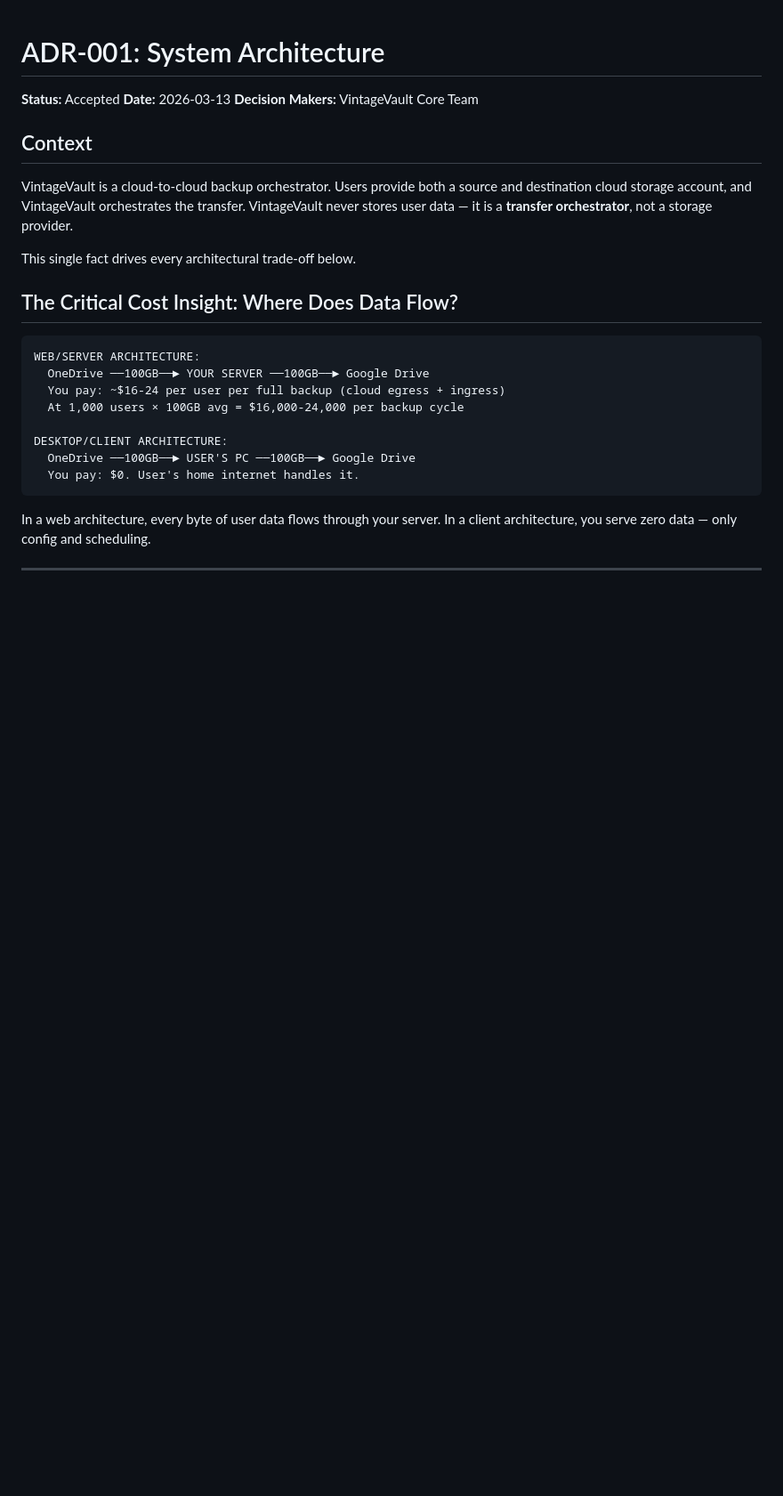
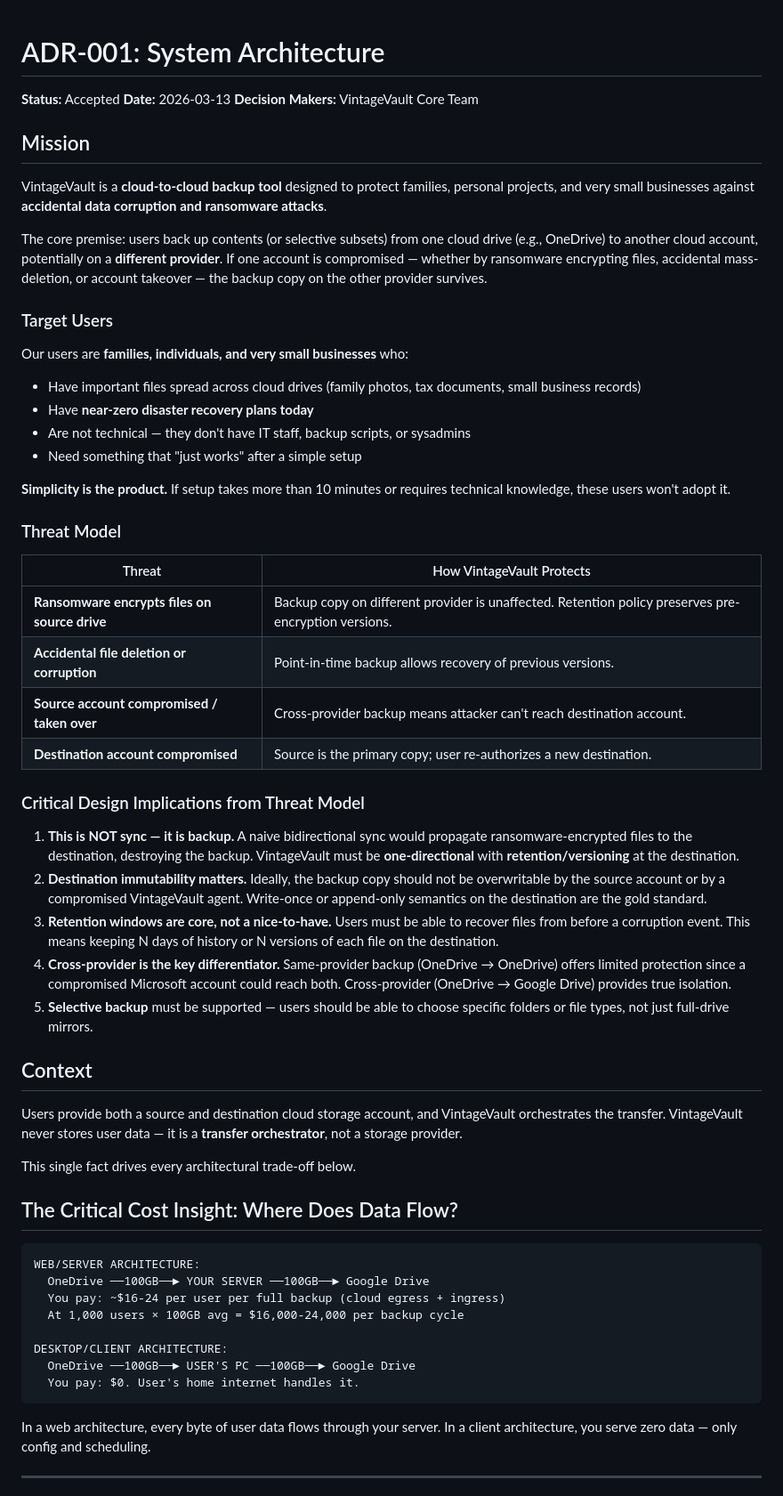
Before and after one commit to rjduncan19/VintageVault, a Markdown page: docs/architecture/001-system-architecture.md, the part around one of its changes. Shown at 89% size. Drawn GitHub-style; blank space fills up the shorter version.

```diff
--- a/docs/architecture/001-system-architecture.md
+++ b/docs/architecture/001-system-architecture.md
@@ -4,9 +4,42 @@
 **Date:** 2026-03-13
 **Decision Makers:** VintageVault Core Team
 
+## Mission
+
+VintageVault is a **cloud-to-cloud backup tool** designed to protect families, personal projects, and very small businesses against **accidental data corruption and ransomware attacks**.
+
+The core premise: users back up contents (or selective subsets) from one cloud drive (e.g., OneDrive) to another cloud account, potentially on a **different provider**. If one account is compromised — whether by ransomware encrypting files, accidental mass-deletion, or account takeover — the backup copy on the other provider survives.
+
+### Target Users
+
+Our users are **families, individuals, and very small businesses** who:
+- Have important files spread across cloud drives (family photos, tax documents, small business records)
+- Have **near-zero disaster recovery plans today**
+- Are not technical — they don't have IT staff, backup scripts, or sysadmins
+- Need something that "just works" after a simple setup
+
+**Simplicity is the product.** If setup takes more than 10 minutes or requires technical knowledge, these users won't adopt it.
+
+### Threat Model
+
+| Threat | How VintageVault Protects |
+|--------|--------------------------|
+| **Ransomware encrypts files on source drive** | Backup copy on different provider is unaffected. Retention policy preserves pre-encryption versions. |
+| **Accidental file deletion or corruption** | Point-in-time backup allows recovery of previous versions. |
+| **Source account compromised / taken over** | Cross-provider backup means attacker can't reach destination account. |
+| **Destination account compromised** | Source is the primary copy; user re-authorizes a new destination. |
+
+### Critical Design Implications from Threat Model
+
+1. **This is NOT sync — it is backup.** A naive bidirectional sync would propagate ransomware-encrypted files to the destination, destroying the backup. VintageVault must be **one-directional** with **retention/versioning** at the destination.
+2. **Destination immutability matters.** Ideally, the backup copy should not be overwritable by the source account or by a compromised VintageVault agent. Write-once or append-only semantics on the destination are the gold standard.
+3. **Retention windows are core, not a nice-to-have.** Users must be able to recover files from before a corruption event. This means keeping N days of history or N versions of each file on the destination.
+4. **Cross-provider is the key differentiator.** Same-provider backup (OneDrive → OneDrive) offers limited protection since a compromised Microsoft account could reach both. Cross-provider (OneDrive → Google Drive) provides true isolation.
+5. **Selective backup** must be supported — users should be able to choose specific folders or file types, not just full-drive mirrors.
+
 ## Context
 
-VintageVault is a cloud-to-cloud backup orchestrator. Users provide both a source and destination cloud storage account, and VintageVault orchestrates the transfer. VintageVault never stores user data — it is a **transfer orchestrator**, not a storage provider.
+Users provide both a source and destination cloud storage account, and VintageVault orchestrates the transfer. VintageVault never stores user data — it is a **transfer orchestrator**, not a storage provider.
 
 This single fact drives every architectural trade-off below.
 
```
Also changed, not shown: other parts of docs/architecture/001-system-architecture.md (+17 -11 lines).
